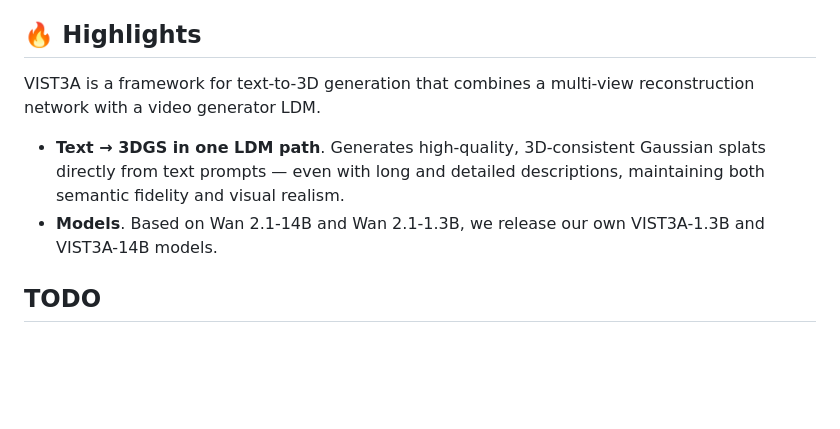
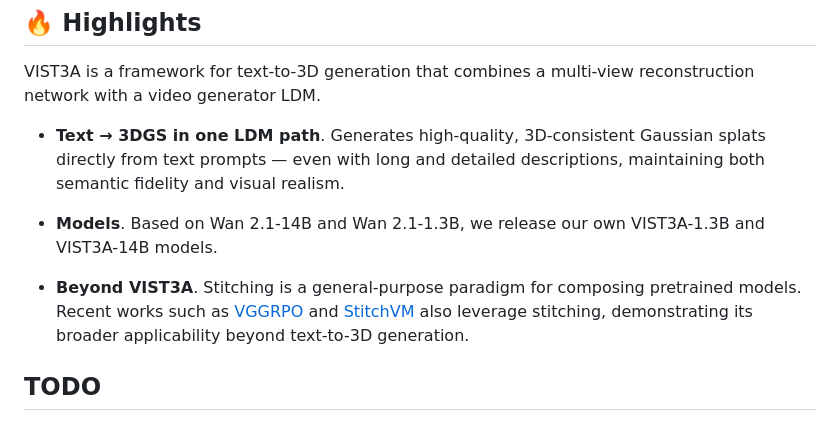
Before and after one commit to gohyojun15/VIST3A, a Markdown page: Readme.md, the part around the change. Drawn GitHub-style; blank space fills up the shorter version.

Commit message:
Enhance README with stitching applicability details
Added information about the applicability of stitching in model composition.

```diff
--- a/Readme.md
+++ b/Readme.md
@@ -42,6 +42,8 @@ VIST3A is a framework for text-to-3D generation that combines a multi-view recon
 
 - **Text → 3DGS in one LDM path**. Generates high-quality, 3D-consistent Gaussian splats directly from text prompts — even with long and detailed descriptions, maintaining both semantic fidelity and visual realism.
 - **Models**. Based on Wan 2.1-14B and Wan 2.1-1.3B, we release our own VIST3A-1.3B and VIST3A-14B models.
+
+- **Beyond VIST3A**. Stitching is a general-purpose paradigm for composing pretrained models. Recent works such as [VGGRPO](https://zhaochongan.github.io/projects/VGGRPO/) and [StitchVM](https://gohyojun15.github.io/StitchVM/) also leverage stitching, demonstrating its broader applicability beyond text-to-3D generation.
 
 ## TODO
 
```
